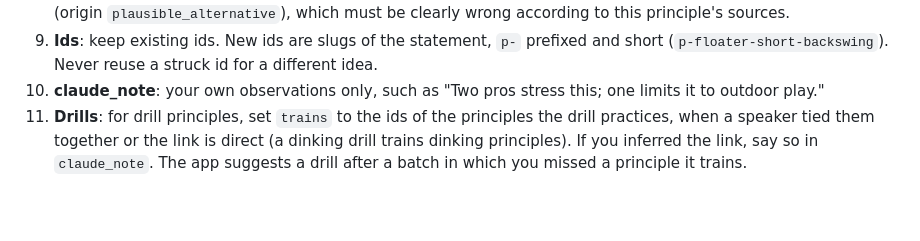
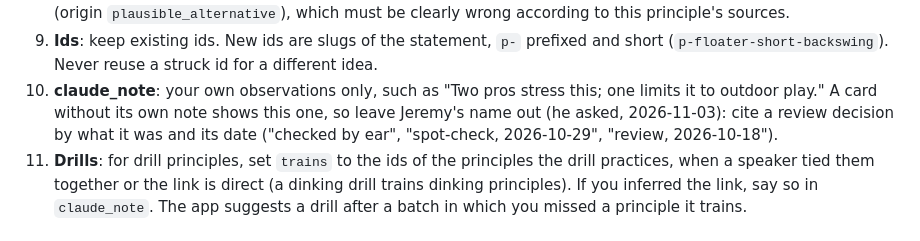
Before and after one commit to jeremys-apps/pickleball-iq, a Markdown page: prompts/merge-principles.md, the part around the change. Rendered like a GitHub page; blank space fills up the shorter version.

Commit message:
Prompts and D29: card text and notes leave Jeremy's name out; a note cites a review decision by what it was and its date (P-8, P-10)

```diff
--- a/prompts/merge-principles.md
+++ b/prompts/merge-principles.md
@@ -27,7 +27,7 @@ show who said it and how many pros agree.
    Every principle must stand alone: the condition that selects it goes into its `situation` and its `statement`, never only into `tension_with` or `conditions`. A speaker's private term ("a disconnected paddle") is replaced with plain words in the statement, or kept only next to its explanation; standard pickleball vocabulary stands. So is a word that means something else on court: a player "popping up" during the stroke is "rising up as you hit", because a pop-up is a ball hit too high. A cue tied to the ball crossing the net says whose ball and which way ("as your drop crosses the net to their side"). When a tiered rule or a tension pair is split into principles ("commit behind a low drop", "hold behind a high drop"), each statement names its tier. A personal method ("Brodie serves open-stance...") becomes a principle whose situation is using that method ("Serving from an open stance, ..."), not a recommendation of the method, unless a pro recommended the method itself.
 8. **Distractor candidates**: refuted claims first, then named mistakes, then plausible alternatives you propose (origin `plausible_alternative`), which must be clearly wrong according to this principle's sources.
 9. **Ids**: keep existing ids. New ids are slugs of the statement, `p-` prefixed and short (`p-floater-short-backswing`). Never reuse a struck id for a different idea.
-10. **claude_note**: your own observations only, such as "Two pros stress this; one limits it to outdoor play."
+10. **claude_note**: your own observations only, such as "Two pros stress this; one limits it to outdoor play." A card without its own note shows this one, so leave Jeremy's name out (he asked, 2026-11-03): cite a review decision by what it was and its date ("checked by ear", "spot-check, 2026-10-29", "review, 2026-10-18").
 11. **Drills**: for drill principles, set `trains` to the ids of the principles the drill practices, when a speaker tied them together or the link is direct (a dinking drill trains dinking principles). If you inferred the link, say so in `claude_note`. The app suggests a drill after a batch in which you missed a principle it trains.
 
 ## Priority
```
Also changed, not shown: docs/decisions.md (+3 -1 lines), prompts/generate-cards.md (+1 -1 lines).
